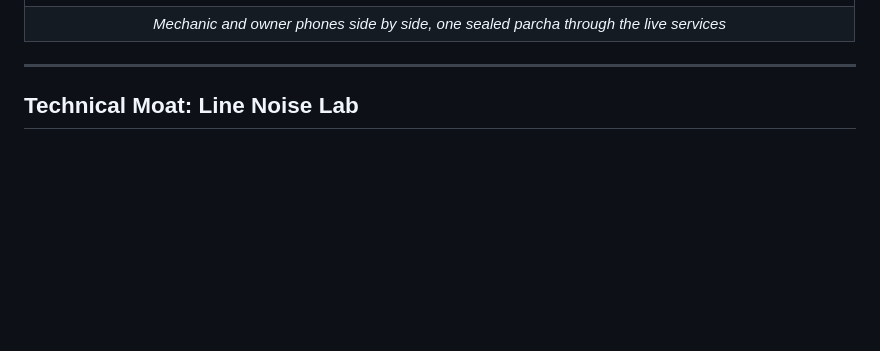
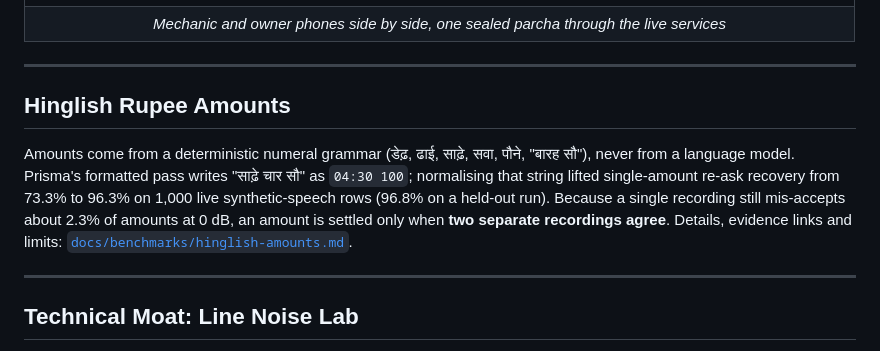
Before and after one commit to HarshdipSaha/kaam-ka-parcha, a Markdown page: README.md, the part around the change. Drawn GitHub-style; blank space fills up the shorter version.

Commit message:
docs: Hinglish rupee amounts note and README section
Refs #25.

Co-Authored-By: Claude Sonnet 5.5 <noreply@anthropic.com>

```diff
--- a/README.md
+++ b/README.md
@@ -91,6 +91,12 @@ Captured from a **live run** (`scripts/capture_live_screens.py`): real Gnani Pri
 | ![Stage view with both phones](docs/ui/stage-sealed-1440.png) |
 | *Mechanic and owner phones side by side, one sealed parcha through the live services* |
 
+
+---
+
+## Hinglish Rupee Amounts
+
+Amounts come from a deterministic numeral grammar (डेढ़, ढाई, साढ़े, सवा, पौने, "बारह सौ"), never from a language model. Prisma's formatted pass writes "साढ़े चार सौ" as `04:30 100`; normalising that string lifted single-amount re-ask recovery from 73.3% to 96.3% on 1,000 live synthetic-speech rows (96.8% on a held-out run). Because a single recording still mis-accepts about 2.3% of amounts at 0 dB, an amount is settled only when **two separate recordings agree**. Details, evidence links and limits: [`docs/benchmarks/hinglish-amounts.md`](docs/benchmarks/hinglish-amounts.md).
 
 ---
 
```
Also changed, not shown: docs/benchmarks/hinglish-amounts.md (added, +58 -0 lines).
